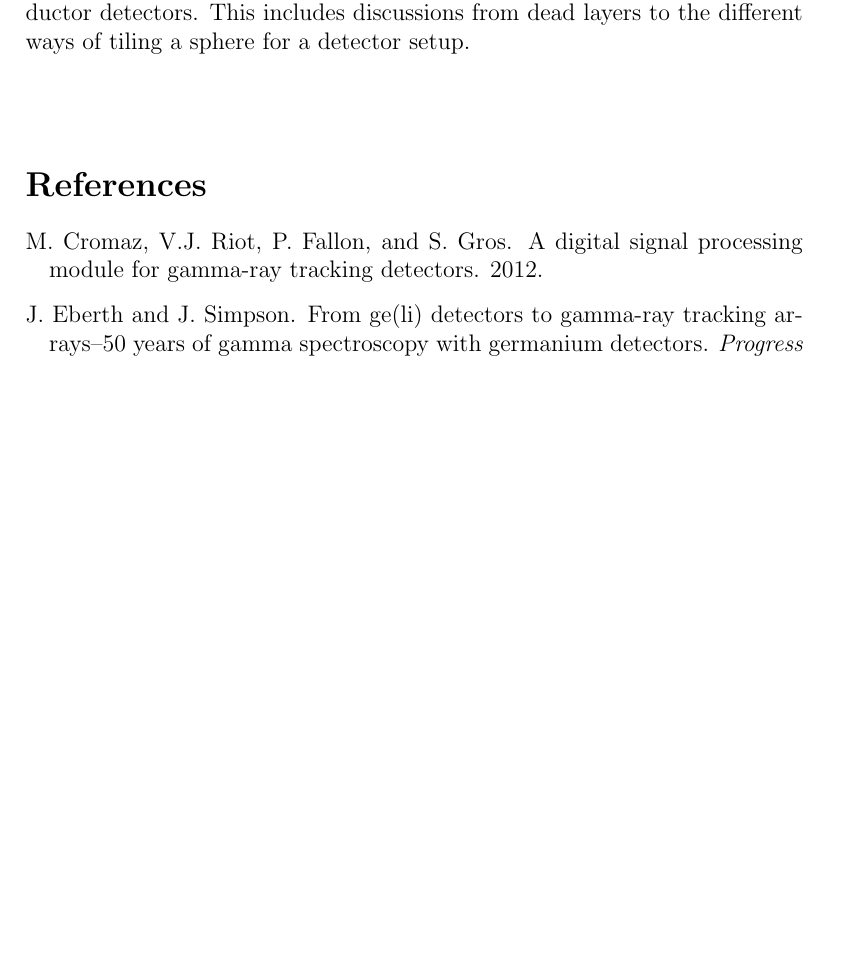
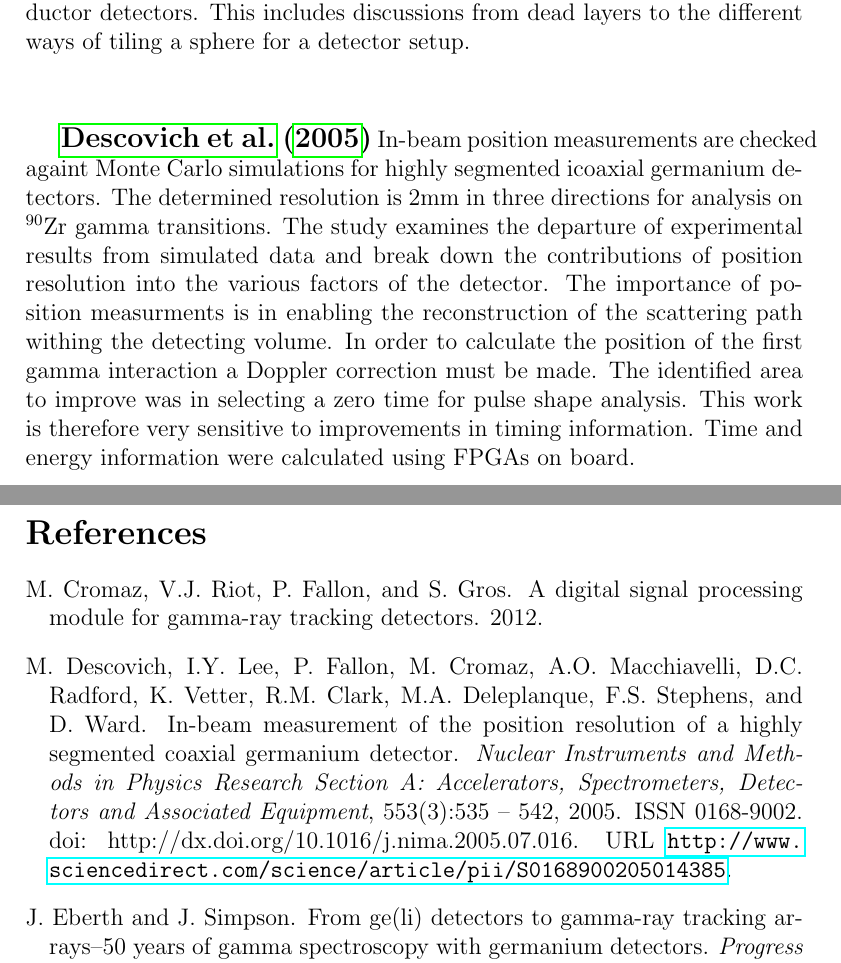
Before and after one commit to valencik/mastersAPSC, a LaTeX document (annotatedBib.tex): part of page 5 of 7 before the commit and two parts of pages 5 and 6 of 7 after it, the two joined at a grey line, cut so that both start at the same text, the shorter picture padded with empty space. Compiled offline with pdfLaTeX.

Commit message:
Descovich inbeam position measurements and simulations

```diff
--- a/annotatedBib.tex
+++ b/annotatedBib.tex
@@ -98,6 +98,13 @@ A lengthy and detailed topical review of gamma-ray tracking with Germanium detec
 Various components and their history are discussed and compared. Bismuth germanate and NaI(Ti) supression shields are discussed. A strong theoretical knowledge base is constructed for many properties of germanium semiconductor detectors. This includes discussions from dead layers to the different ways of tiling a sphere for a detector setup.
 \\[20pt]
 
+
+{\large\textbf{\cite{Descovich2005535}}}
+In-beam position measurements are checked againt Monte Carlo simulations for highly segmented icoaxial germanium detectors. The determined resolution is 2mm in three directions for analysis on $^{90}\mbox{Zr}$ gamma transitions. The study examines the departure of experimental results from simulated data and break down the contributions of position resolution into the various factors of the detector.
+The importance of position measurments is in enabling the reconstruction of the scattering path withing the detecting volume. In order to calculate the position of the first gamma interaction a Doppler correction must be made. The identified area to improve was in selecting a zero time for pulse shape analysis. This work is therefore very sensitive to improvements in timing information. Time and energy information were calculated using FPGAs on board.
+\\[20pt]
+
+
 %%%
 
 \bibliography{citationsAPSC.bib}
```
